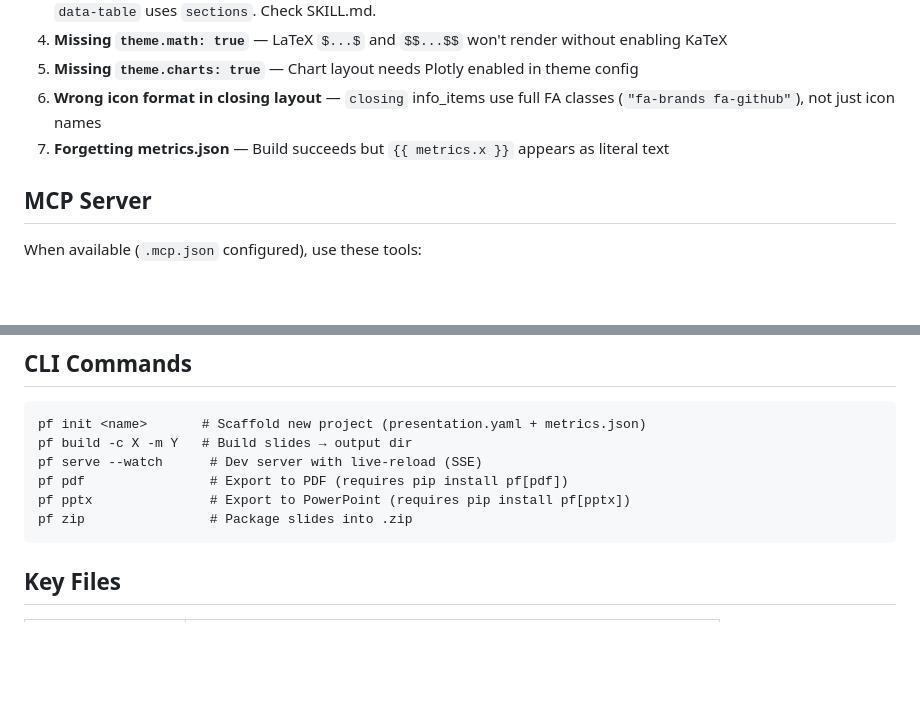
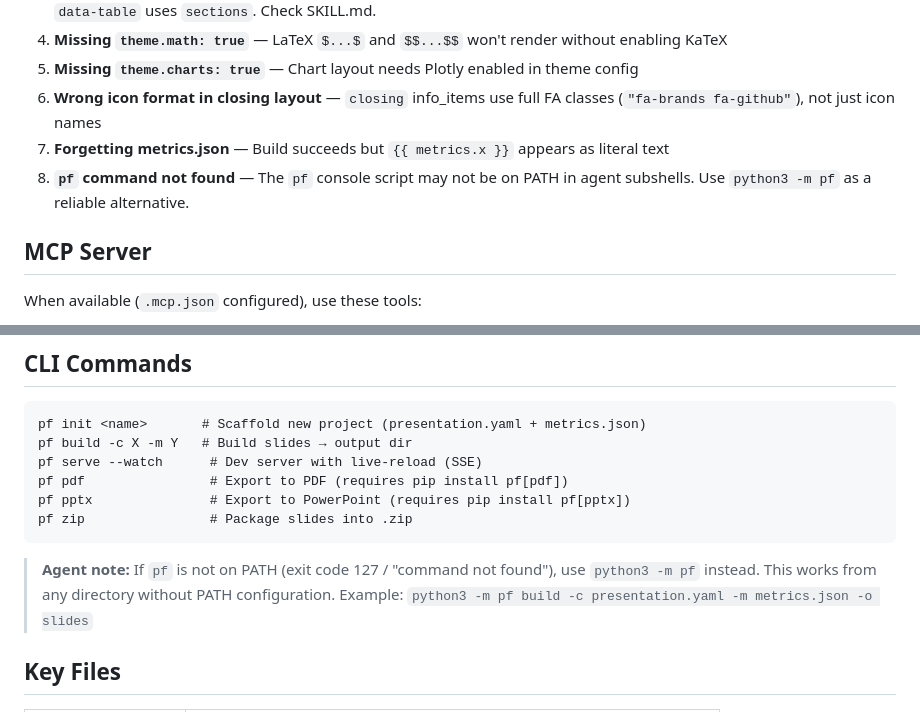
Before and after one commit to TerminalGambit/presentation-framework, a Markdown page: CLAUDE.md, 2 parts joined by grey strips. GitHub-like rendering; blank space fills up the shorter version.

Commit message:
docs: add python3 -m pf fallback for agents without pf on PATH
Co-Authored-By: Claude Opus 4.6 <noreply@anthropic.com>

````diff
--- a/CLAUDE.md
+++ b/CLAUDE.md
@@ -54,6 +54,7 @@ You help users build branded HTML slide decks. Your primary workflow:
 5. **Missing `theme.charts: true`** — Chart layout needs Plotly enabled in theme config
 6. **Wrong icon format in closing layout** — `closing` info_items use full FA classes (`"fa-brands fa-github"`), not just icon names
 7. **Forgetting metrics.json** — Build succeeds but `{{ metrics.x }}` appears as literal text
+8. **`pf` command not found** — The `pf` console script may not be on PATH in agent subshells. Use `python3 -m pf` as a reliable alternative.
 
 ## MCP Server
 
@@ -81,6 +82,8 @@ pf pdf                # Export to PDF (requires pip install pf[pdf])
 pf pptx               # Export to PowerPoint (requires pip install pf[pptx])
 pf zip                # Package slides into .zip
 ```
+
+> **Agent note:** If `pf` is not on PATH (exit code 127 / "command not found"), use `python3 -m pf` instead. This works from any directory without PATH configuration. Example: `python3 -m pf build -c presentation.yaml -m metrics.json -o slides`
 
 ## Key Files
 
````
